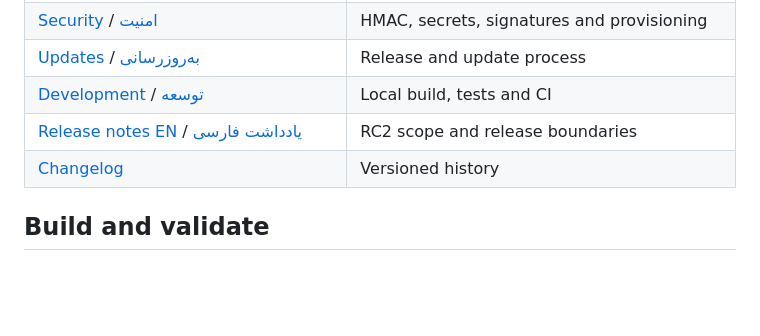
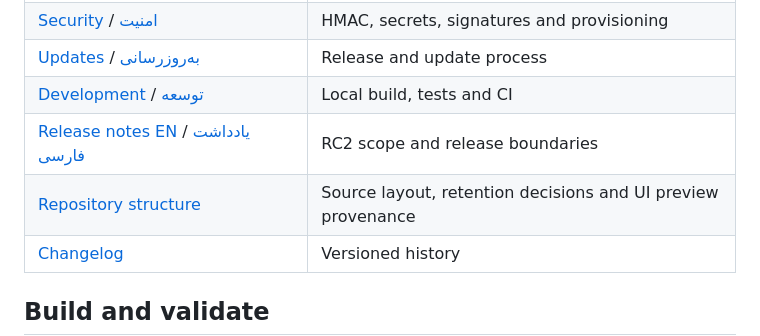
Before and after one commit to aliazizi0906/Passwall-Agent-Telegram-Bot, a Markdown page: README.md, the part around the change. Drawn GitHub-style; blank space fills up the shorter version.

```diff
--- a/README.md
+++ b/README.md
@@ -80,6 +80,7 @@ Go Agent on OpenWrt ── Passwall2 / UCI / ubus / procd
 | [Updates](docs/en/UPDATES.md) / [به‌روزرسانی](docs/fa/UPDATES.md) | Release and update process |
 | [Development](docs/en/DEVELOPMENT.md) / [توسعه](docs/fa/DEVELOPMENT.md) | Local build, tests and CI |
 | [Release notes EN](docs/en/RELEASE_NOTES_V1_3_RC.md) / [یادداشت فارسی](docs/fa/RELEASE_NOTES_V1_3_RC.md) | RC2 scope and release boundaries |
+| [Repository structure](docs/REPOSITORY_STRUCTURE.md) | Source layout, retention decisions and UI preview provenance |
 | [Changelog](CHANGELOG.md) | Versioned history |
 
 ## Build and validate
```
